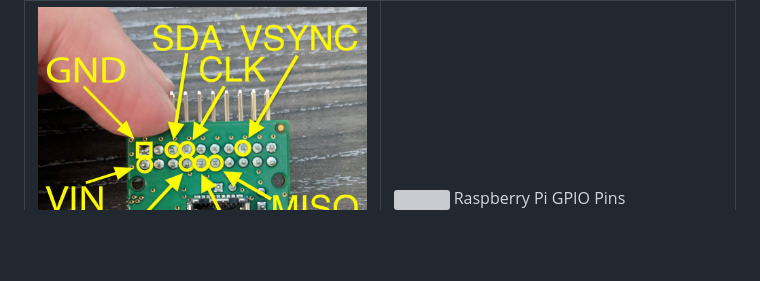
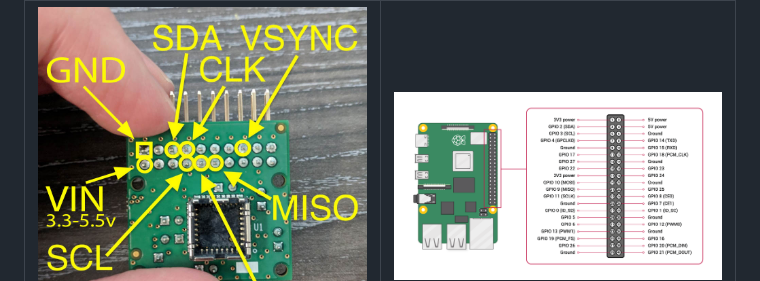
Before and after one commit to sorinbotirla/Raspberry-Pi-FLIR-Lepton-Thermal-Imaging-Camera, a Markdown page: README.md, the part around the change. Rendered like a GitHub page; blank space fills up the shorter version; grey boxes are pictures that could not be loaded.

```diff
--- a/README.md
+++ b/README.md
@@ -121,7 +121,7 @@ Wait for the script to install everything and it will reboot itself. If you conn
       LEPTON Breakout V2 Pins
     </td>
     <td width="50%" style="vertical-align: top;">
-      <img src="https://raw.githubusercontent.com/sorinbotirla/Raspberry-Pi-FLIR-Lepton-Thermal-Imaging-Camera/refs/heads/main/images/GPIO-Pinout-Diagram-2.png" />
+      <img src="https://raw.githubusercontent.com/sorinbotirla/Raspberry-Pi-FLIR-Lepton-Thermal-Imaging-Camera/refs/heads/main/images/rpi-gpio.png" />
       Raspberry Pi GPIO Pins
     </td>
   </tr>
```
